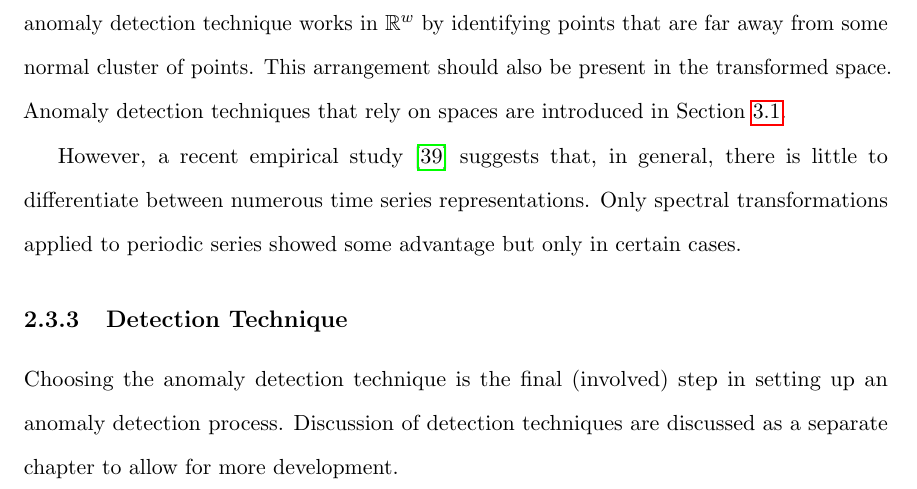
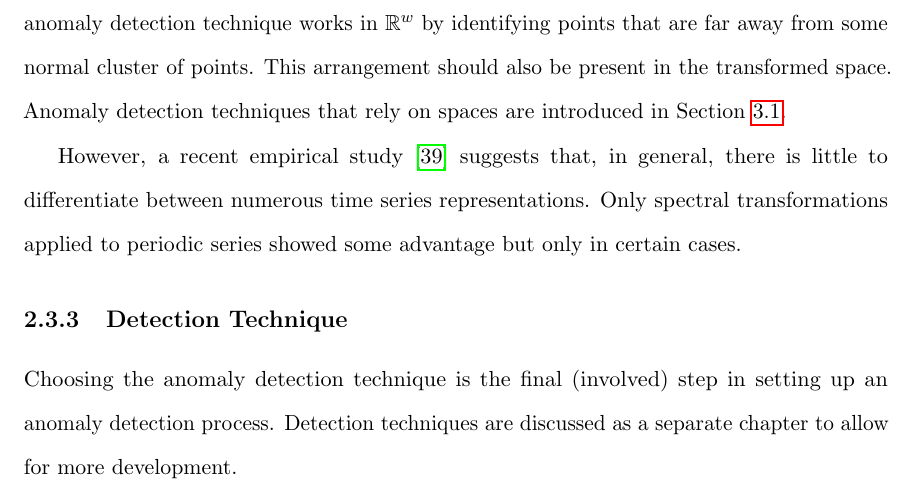
Before and after one commit to majidaldo/tsad-docs, a LaTeX thesis (thesis.tex, which reads ad.tex): part of page 20 of 94, cut so that both start at the same text. Compiled offline with pdfLaTeX.

Commit message:
discussion

```diff
--- a/ad.tex
+++ b/ad.tex
@@ -183,7 +183,7 @@ However, a recent empirical study \cite{Wang2013} suggests that, in general, the
 
 \subsection{Detection Technique}
 
-Choosing the anomaly detection technique is the final (involved) step in setting up an anomaly detection process. Discussion of detection techniques are discussed as a separate chapter to allow for more development.
+Choosing the anomaly detection technique is the final (involved) step in setting up an anomaly detection process. Detection techniques are discussed as a separate chapter to allow for more development.
 
 \chapter{Detection Technique}
 \label{ch:adtechnique}
```
